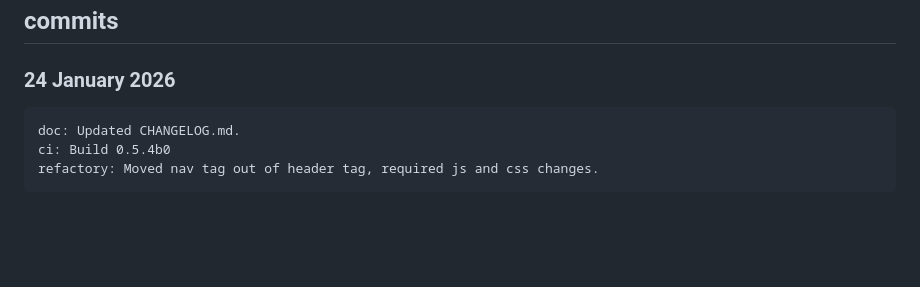
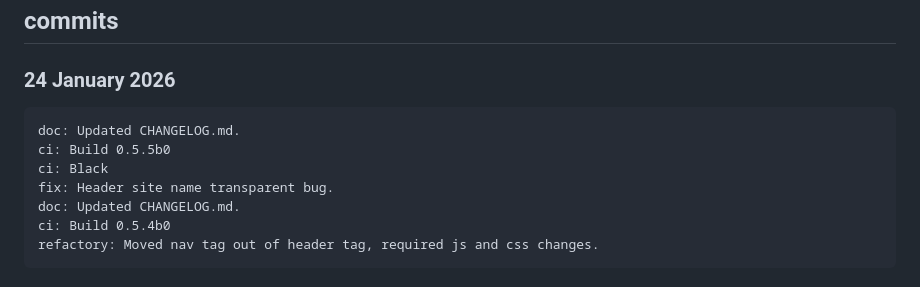
Before and after one commit to oscfr657/Birdapp657, a Markdown page: CHANGELOG.md, the part around the change. GitHub-like rendering; blank space fills up the shorter version.

Commit message:
doc: Updated CHANGELOG.md.

```diff
--- a/CHANGELOG.md
+++ b/CHANGELOG.md
@@ -6,6 +6,10 @@
 
 ### 24 January 2026 ###
 
+    doc: Updated CHANGELOG.md.
+    ci: Build 0.5.5b0
+    ci: Black
+    fix: Header site name transparent bug.
     doc: Updated CHANGELOG.md.
     ci: Build 0.5.4b0
     refactory: Moved nav tag out of header tag, required js and css changes.
```
